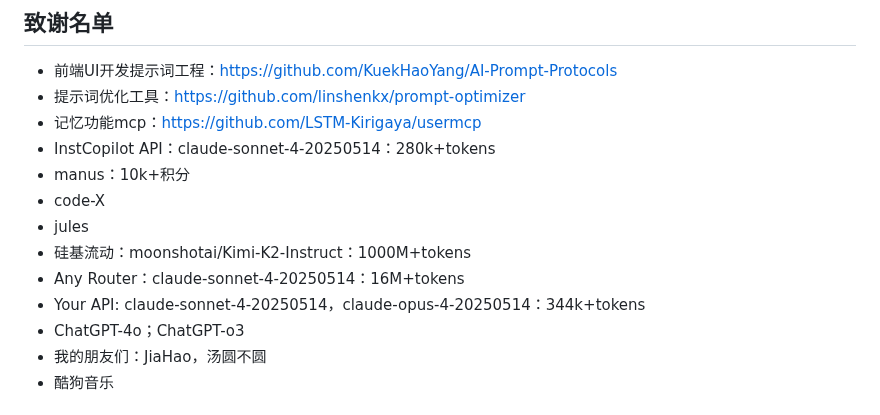
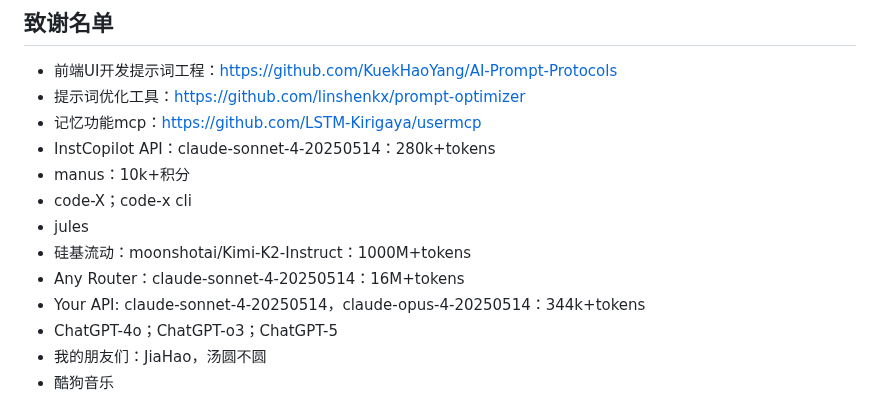
Before and after one commit to zhuchenyu2008/AI-Diary, a Markdown page: README.md, the part around the change. Drawn GitHub-style.

```diff
--- a/README.md
+++ b/README.md
@@ -171,12 +171,12 @@ Notion 集成功能让您可以将每日总结自动同步到 Notion 工作区
 - 记忆功能mcp：https://github.com/LSTM-Kirigaya/usermcp
 - InstCopilot API：claude-sonnet-4-20250514：280k+tokens
 - manus：10k+积分
-- code-X
+- code-X；code-x cli
 - jules
 - 硅基流动：moonshotai/Kimi-K2-Instruct：1000M+tokens
 - Any Router：claude-sonnet-4-20250514：16M+tokens
 - Your API: claude-sonnet-4-20250514，claude-opus-4-20250514：344k+tokens
-- ChatGPT-4o；ChatGPT-o3
+- ChatGPT-4o；ChatGPT-o3；ChatGPT-5
 - 我的朋友们：JiaHao，汤圆不圆
 - 酷狗音乐
 
```
